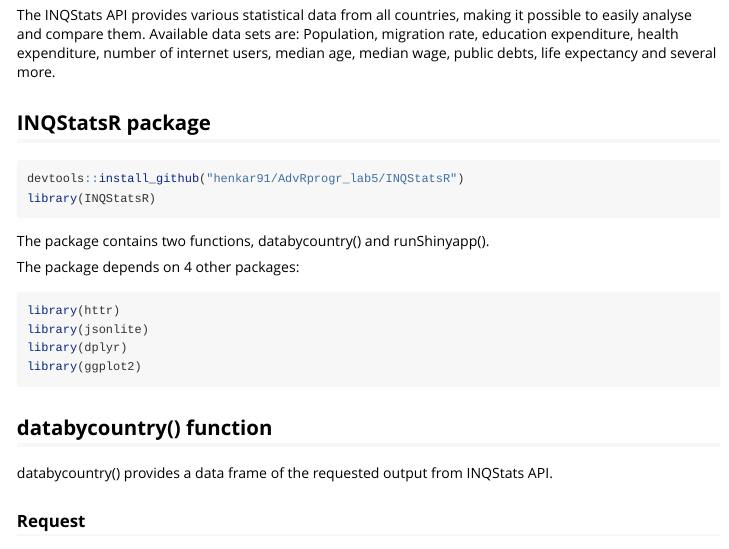
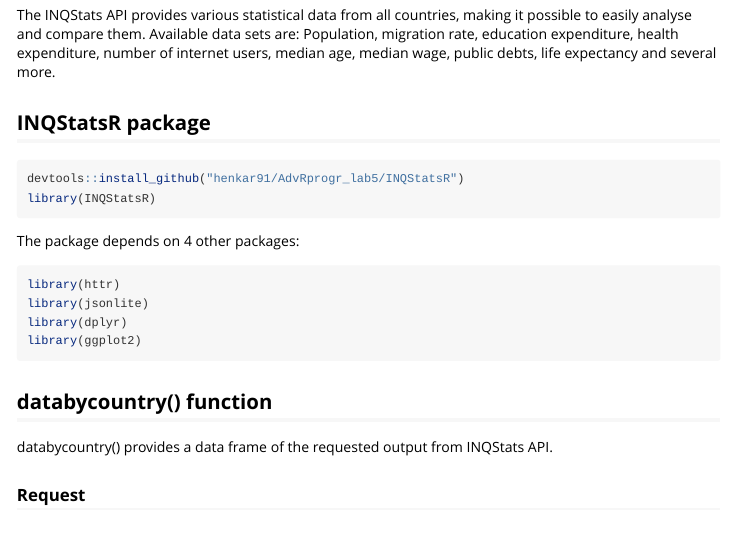
Before and after one commit to henkar91/AdvRprogr_lab5, an R Markdown document (vignettes/INQStatsR-vignette.Rmd): the page in a window 1100 px wide, from 210 px down. Rendered offline with R 4.5, knitr and Pandoc, with nearby package versions.

Commit message:
Updated vignette

````diff
--- a/vignettes/INQStatsR-vignette.Rmd
+++ b/vignettes/INQStatsR-vignette.Rmd
@@ -21,7 +21,6 @@ devtools::install_github("henkar91/AdvRprogr_lab5/INQStatsR")
 library(INQStatsR)
 ```
 
-The package contains two functions, databycountry() and runShinyapp().
 
 The package depends on 4 other packages:
 ```{r, eval = FALSE}
````
Also changed, not shown: 1 other file.
